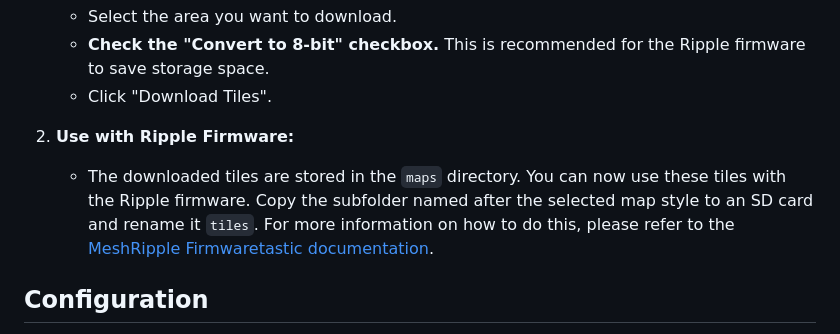
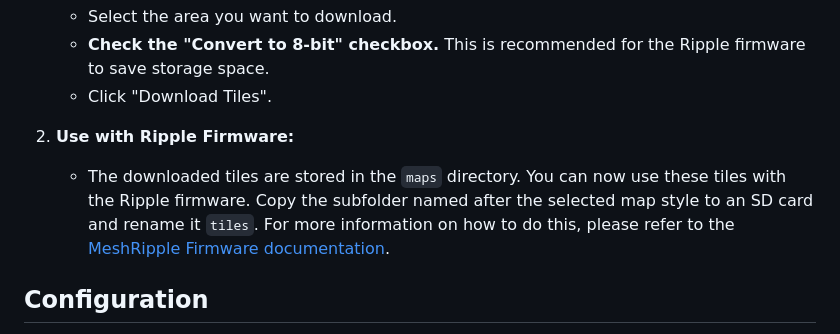
Before and after one commit to Cyclenerd/offline-map-tile-downloader, a Markdown page: README.md, the part around the change. GitHub-like rendering.

Commit message:
typo fix

```diff
--- a/README.md
+++ b/README.md
@@ -148,7 +148,7 @@ This tool is perfect for creating offline maps for the Ripple Firmware. Here's h
     *   Click "Download Tiles".
 
 2.  **Use with Ripple Firmware:**
-    *   The downloaded tiles are stored in the `maps` directory. You can now use these tiles with the Ripple firmware. Copy the subfolder named after the selected map style to an SD card and rename it `tiles`. For more information on how to do this, please refer to the [MeshRipple Firmwaretastic documentation](https://buymeacoffee.com/ripplebiz/ultra-v7-7-guide-meshcore-users).
+    *   The downloaded tiles are stored in the `maps` directory. You can now use these tiles with the Ripple firmware. Copy the subfolder named after the selected map style to an SD card and rename it `tiles`. For more information on how to do this, please refer to the [MeshRipple Firmware documentation](https://buymeacoffee.com/ripplebiz/ultra-v7-7-guide-meshcore-users).
 
 ## Configuration
 
```
